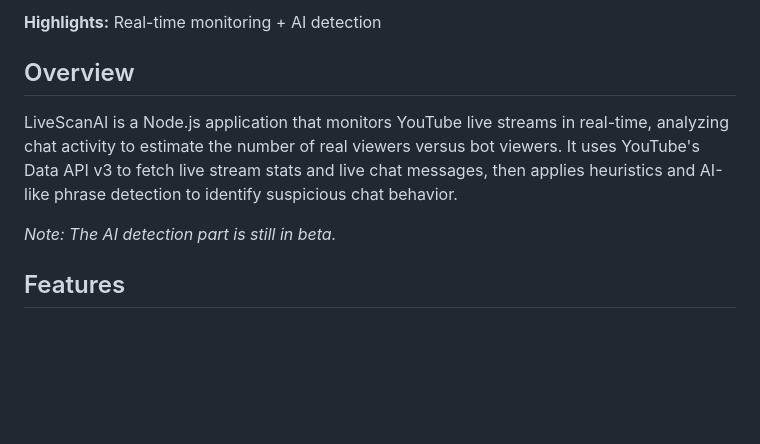
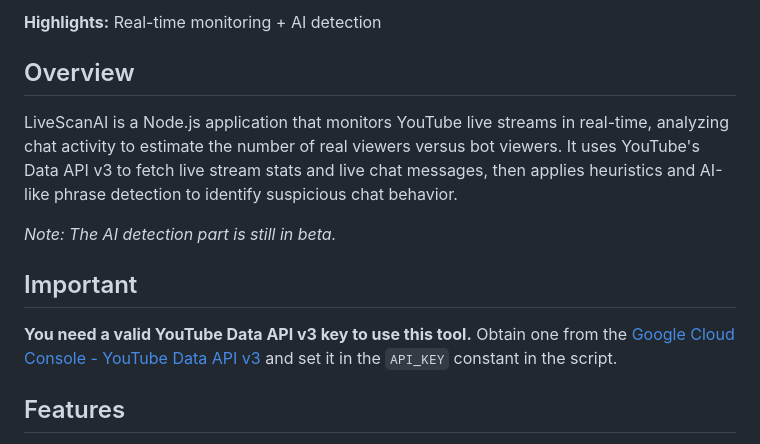
Before and after one commit to Riotcoke123/LiveScanAIyt, a Markdown page: README.md, the part around the change. Rendered like a GitHub page; blank space fills up the shorter version.

```diff
--- a/README.md
+++ b/README.md
@@ -3,7 +3,7 @@
 <head>
     <meta charset="UTF-8" />
     <meta name="viewport" content="width=device-width, initial-scale=1" />
-
+    <title>LiveScanAI - Real-time YouTube Stream Monitoring & AI Bot Detection</title>
 </head>
 <body>
     <h1>LiveScanAI</h1>
@@ -16,6 +16,8 @@
         applies heuristics and AI-like phrase detection to identify suspicious chat behavior.
     </p>
     <p><em>Note: The AI detection part is still in beta.</em></p>
+    <h2>Important</h2>
+    <p><strong>You need a valid YouTube Data API v3 key to use this tool.</strong> Obtain one from the <a href="https://console.developers.google.com/apis/library/youtube.googleapis.com" target="_blank" rel="noopener noreferrer">Google Cloud Console - YouTube Data API v3</a> and set it in the <code>API_KEY</code> constant in the script.</p>
     <h2>Features</h2>
     <ul>
         <li>Fetch live stream details and concurrent viewers count</li>
```
